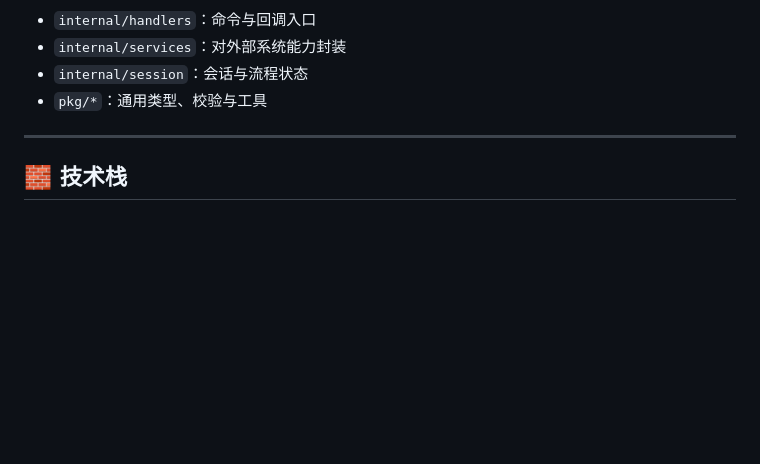
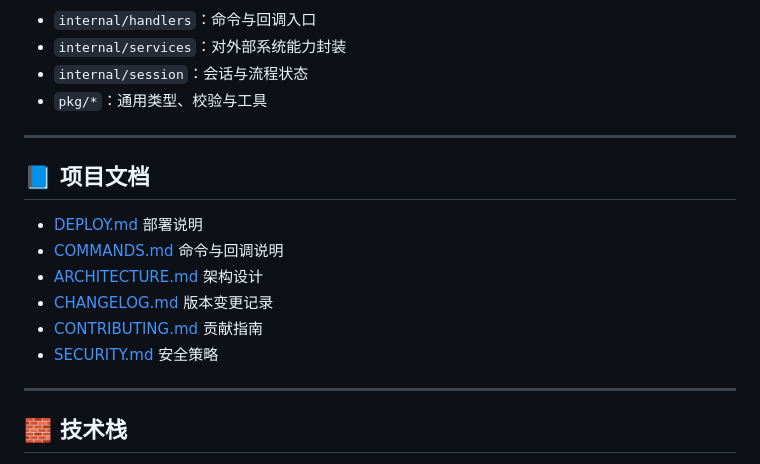
Before and after one commit to xzb177/YiMao, a Markdown page: README.md, the part around the change. Drawn GitHub-style; blank space fills up the shorter version.

Commit message:
docs: add security policy and repository metadata guide

```diff
--- a/README.md
+++ b/README.md
@@ -156,6 +156,17 @@ YiMao Bot (Handlers / Services / Session)
 
 ---
 
+## 📘 项目文档
+
+- [DEPLOY.md](DEPLOY.md) 部署说明
+- [COMMANDS.md](COMMANDS.md) 命令与回调说明
+- [ARCHITECTURE.md](ARCHITECTURE.md) 架构设计
+- [CHANGELOG.md](CHANGELOG.md) 版本变更记录
+- [CONTRIBUTING.md](CONTRIBUTING.md) 贡献指南
+- [SECURITY.md](SECURITY.md) 安全策略
+
+---
+
 ## 🧱 技术栈
 
 - Go 1.24+
```
Also changed, not shown: .github_about_suggestion.md (added, +22 -0 lines), SECURITY.md (added, +33 -0 lines).
